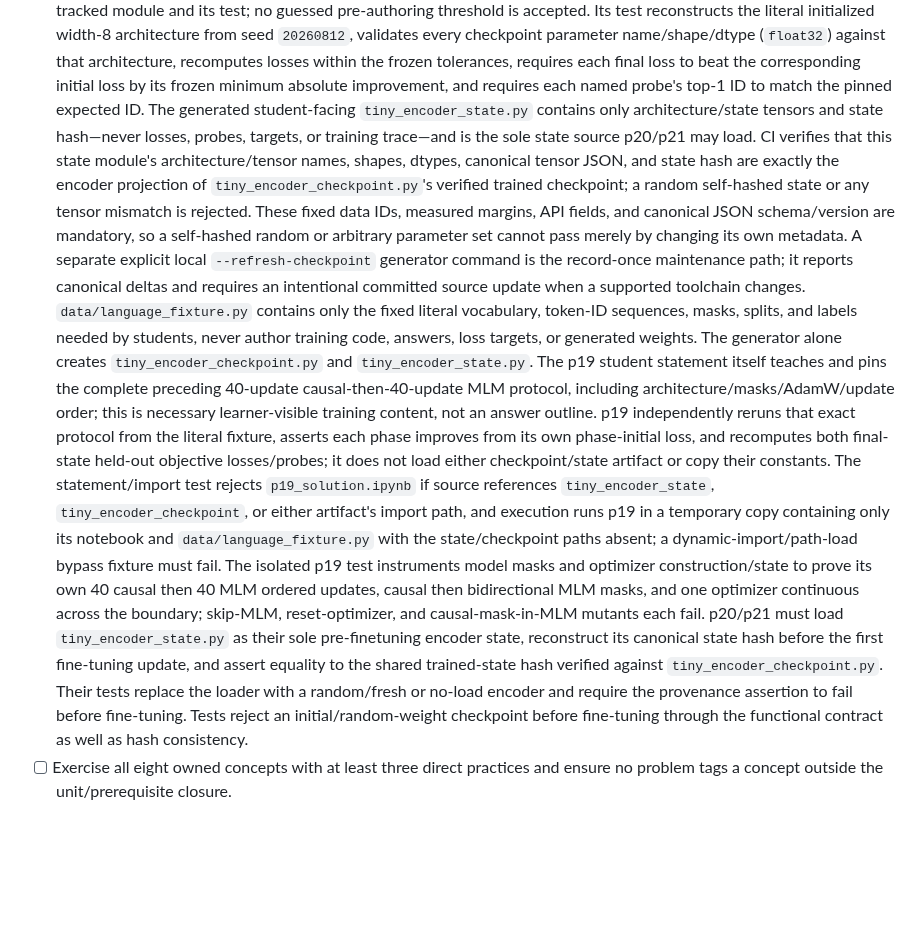
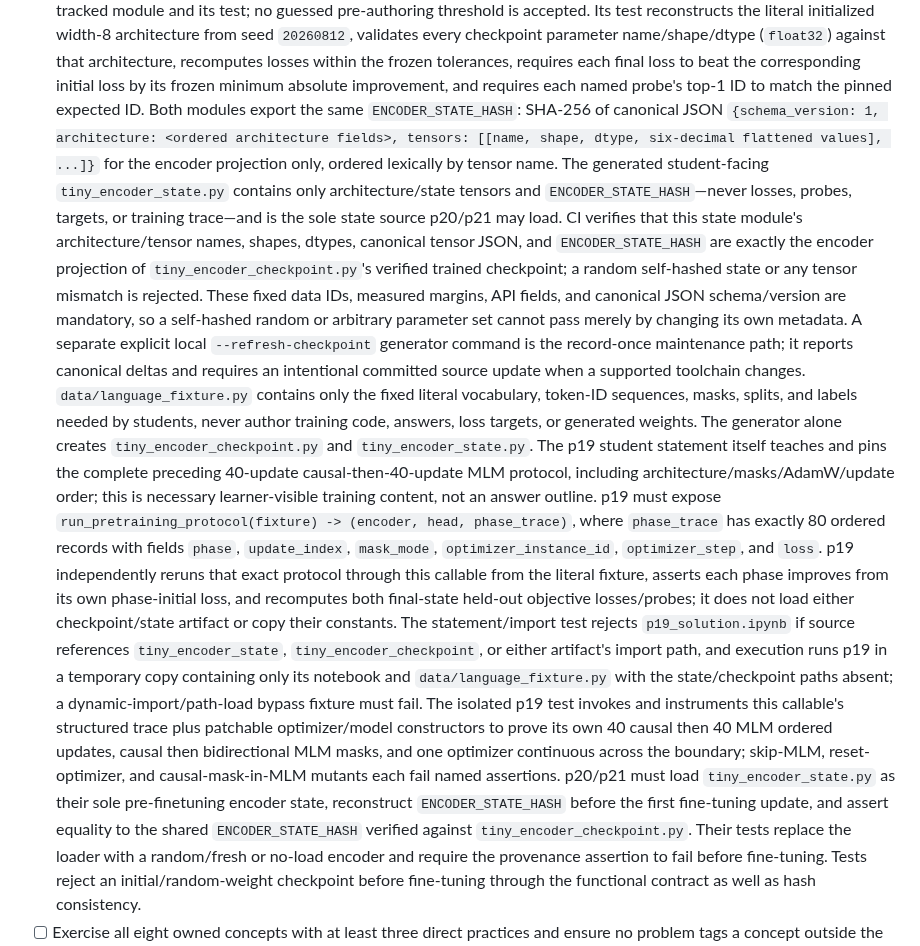
Before and after one commit to weiboz0/usaaio, a Markdown page: docs/plans/020-r2-language-transformers.md, the part around the change. Drawn GitHub-style; blank space fills up the shorter version.

Commit message:
docs: instrument Plan 020 trained-state evidence

```diff
--- a/docs/plans/020-r2-language-transformers.md
+++ b/docs/plans/020-r2-language-transformers.md
@@ -282,17 +282,19 @@ It rejects zero/multiple hook spans, a target outside the declared hook, a missi
   The author/CI-only `tiny_encoder_checkpoint.py` must export schema version `1`, `TOKEN_TO_ID`, `TRAIN_SPLIT_IDS`, exact `CAUSAL_HELDOUT_IDS` and `MLM_HELDOUT_IDS`, `INITIAL_LOSSES`, `FINAL_LOSSES`, `PROBE_EXPECTED_TOP1_IDS`, and the measured `MIN_ABSOLUTE_LOSS_IMPROVEMENTS`.
   After the first deterministic Task-3 generator run, record those literal measured loss/probe values and margins with at least 2× observed numerical headroom, then freeze them in the tracked module and its test; no guessed pre-authoring threshold is accepted.
   Its test reconstructs the literal initialized width-8 architecture from seed `20260812`, validates every checkpoint parameter name/shape/dtype (`float32`) against that architecture, recomputes losses within the frozen tolerances, requires each final loss to beat the corresponding initial loss by its frozen minimum absolute improvement, and requires each named probe's top-1 ID to match the pinned expected ID.
-  The generated student-facing `tiny_encoder_state.py` contains only architecture/state tensors and state hash—never losses, probes, targets, or training trace—and is the sole state source p20/p21 may load.
-  CI verifies that this state module's architecture/tensor names, shapes, dtypes, canonical tensor JSON, and state hash are exactly the encoder projection of `tiny_encoder_checkpoint.py`'s verified trained checkpoint; a random self-hashed state or any tensor mismatch is rejected.
+  Both modules export the same `ENCODER_STATE_HASH`: SHA-256 of canonical JSON `{schema_version: 1, architecture: <ordered architecture fields>, tensors: [[name, shape, dtype, six-decimal flattened values], ...]}` for the encoder projection only, ordered lexically by tensor name.
+  The generated student-facing `tiny_encoder_state.py` contains only architecture/state tensors and `ENCODER_STATE_HASH`—never losses, probes, targets, or training trace—and is the sole state source p20/p21 may load.
+  CI verifies that this state module's architecture/tensor names, shapes, dtypes, canonical tensor JSON, and `ENCODER_STATE_HASH` are exactly the encoder projection of `tiny_encoder_checkpoint.py`'s verified trained checkpoint; a random self-hashed state or any tensor mismatch is rejected.
   These fixed data IDs, measured margins, API fields, and canonical JSON schema/version are mandatory, so a self-hashed random or arbitrary parameter set cannot pass merely by changing its own metadata.
   A separate explicit local `--refresh-checkpoint` generator command is the record-once maintenance path; it reports canonical deltas and requires an intentional committed source update when a supported toolchain changes.
   `data/language_fixture.py` contains only the fixed literal vocabulary, token-ID sequences, masks, splits, and labels needed by students, never author training code, answers, loss targets, or generated weights.
   The generator alone creates `tiny_encoder_checkpoint.py` and `tiny_encoder_state.py`.
   The p19 student statement itself teaches and pins the complete preceding 40-update causal-then-40-update MLM protocol, including architecture/masks/AdamW/update order; this is necessary learner-visible training content, not an answer outline.
-  p19 independently reruns that exact protocol from the literal fixture, asserts each phase improves from its own phase-initial loss, and recomputes both final-state held-out objective losses/probes; it does not load either checkpoint/state artifact or copy their constants.
+  p19 must expose `run_pretraining_protocol(fixture) -> (encoder, head, phase_trace)`, where `phase_trace` has exactly 80 ordered records with fields `phase`, `update_index`, `mask_mode`, `optimizer_instance_id`, `optimizer_step`, and `loss`.
+  p19 independently reruns that exact protocol through this callable from the literal fixture, asserts each phase improves from its own phase-initial loss, and recomputes both final-state held-out objective losses/probes; it does not load either checkpoint/state artifact or copy their constants.
   The statement/import test rejects `p19_solution.ipynb` if source references `tiny_encoder_state`, `tiny_encoder_checkpoint`, or either artifact's import path, and execution runs p19 in a temporary copy containing only its notebook and `data/language_fixture.py` with the state/checkpoint paths absent; a dynamic-import/path-load bypass fixture must fail.
-  The isolated p19 test instruments model masks and optimizer construction/state to prove its own 40 causal then 40 MLM ordered updates, causal then bidirectional MLM masks, and one optimizer continuous across the boundary; skip-MLM, reset-optimizer, and causal-mask-in-MLM mutants each fail.
-  p20/p21 must load `tiny_encoder_state.py` as their sole pre-finetuning encoder state, reconstruct its canonical state hash before the first fine-tuning update, and assert equality to the shared trained-state hash verified against `tiny_encoder_checkpoint.py`.
+  The isolated p19 test invokes and instruments this callable's structured trace plus patchable optimizer/model constructors to prove its own 40 causal then 40 MLM ordered updates, causal then bidirectional MLM masks, and one optimizer continuous across the boundary; skip-MLM, reset-optimizer, and causal-mask-in-MLM mutants each fail named assertions.
+  p20/p21 must load `tiny_encoder_state.py` as their sole pre-finetuning encoder state, reconstruct `ENCODER_STATE_HASH` before the first fine-tuning update, and assert equality to the shared `ENCODER_STATE_HASH` verified against `tiny_encoder_checkpoint.py`.
   Their tests replace the loader with a random/fresh or no-load encoder and require the provenance assertion to fail before fine-tuning.
   Tests reject an initial/random-weight checkpoint before fine-tuning through the functional contract as well as hash consistency.
 - [ ] Exercise all eight owned concepts with at least three direct practices and ensure no problem tags a concept outside the unit/prerequisite closure.
```
